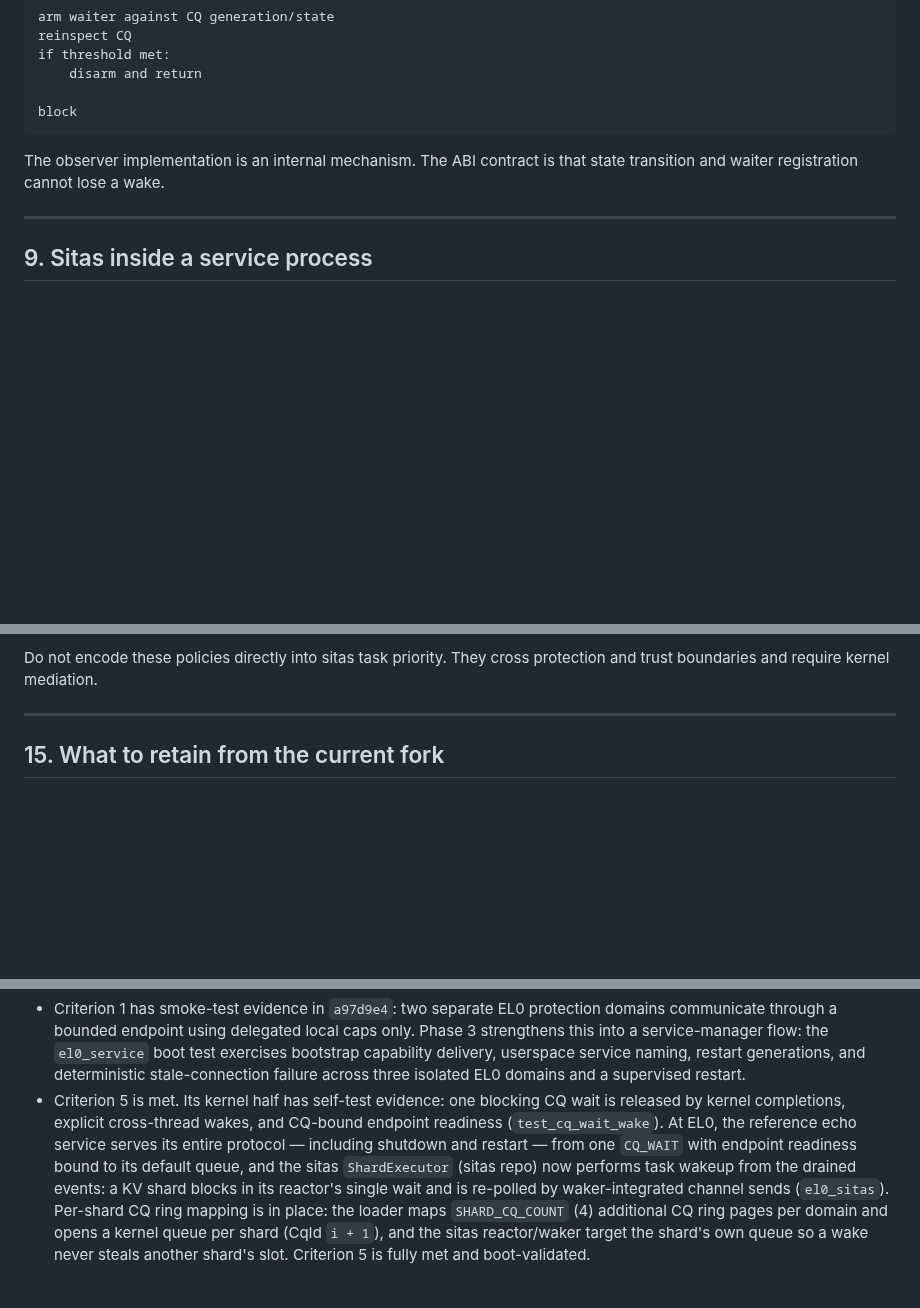
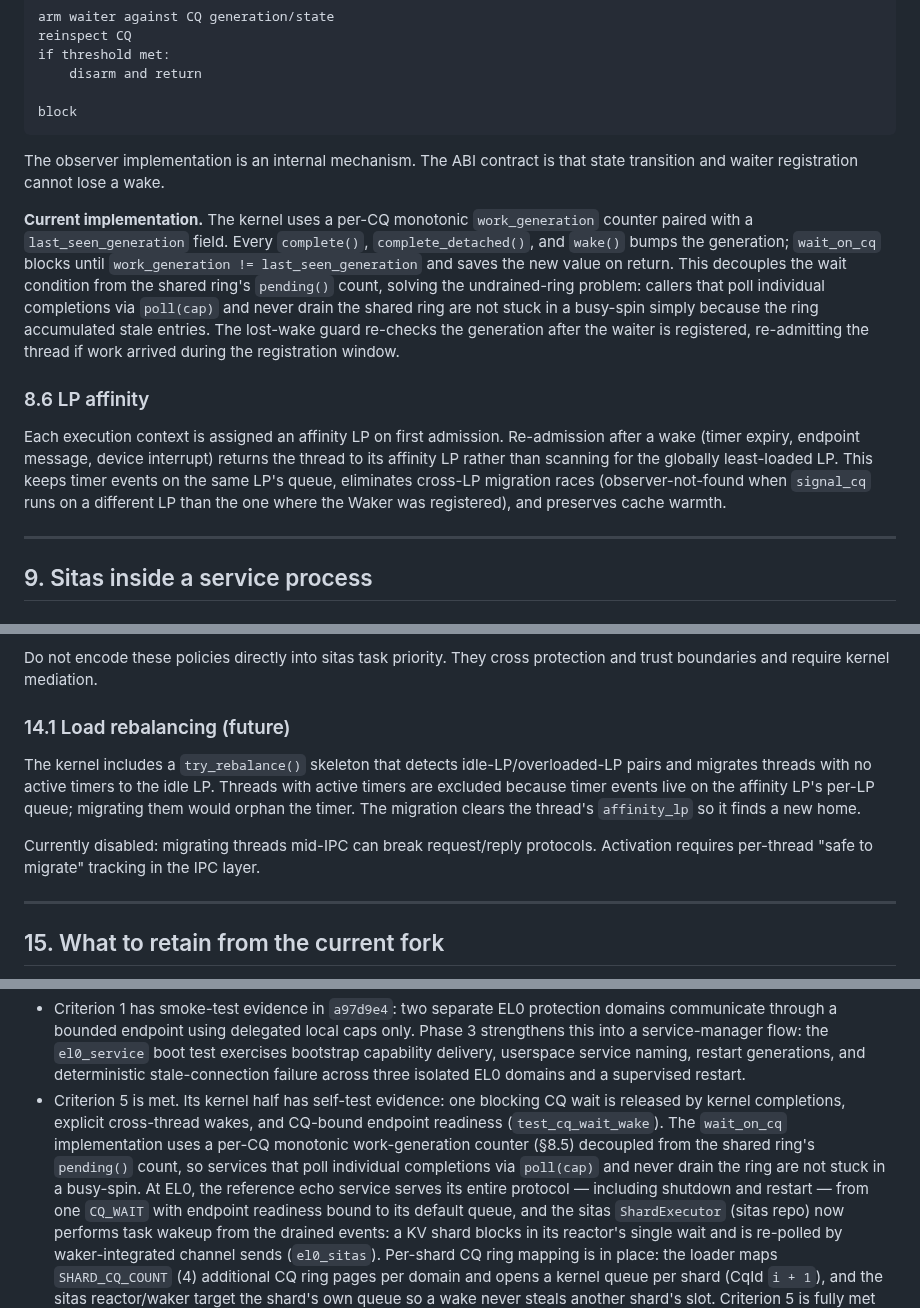
Before and after one commit to FrodeRanders/charlotte-os, a Markdown page: docs/charlotte-sitas-xous-architecture.md, 3 parts joined by grey strips. GitHub-like rendering; blank space fills up the shorter version.

Commit message:
docs: update architecture for generation-counter cq_wait + LP affinity
- Section 8.5: describe the per-CQ work_generation counter
  implementation, how it decouples cq_wait from ring pending(),
  and the lost-wake guard.
- Section 8.6 (new): document LP affinity — threads assigned a
  home LP at first admission, returned to it after every wake.
  Eliminates cross-LP migration races and keeps timers on the
  correct per-LP queue.
- Section 14.1 (new): document the try_rebalance() skeleton —
  idle-LP migration with active-timer exclusion, currently
  disabled pending IPC-layer thread-safety review.
- Phase 10: add LP affinity and rebalance skeleton bullets.
- Criterion 5 evidence: mention the work-generation counter
  and how it prevents the undrained-ring busy-spin.

```diff
--- a/docs/charlotte-sitas-xous-architecture.md
+++ b/docs/charlotte-sitas-xous-architecture.md
@@ -1093,6 +1093,29 @@ block
 The observer implementation is an internal mechanism. The ABI contract
 is that state transition and waiter registration cannot lose a wake.
 
+**Current implementation.**  The kernel uses a per-CQ monotonic
+`work_generation` counter paired with a `last_seen_generation` field.
+Every `complete()`, `complete_detached()`, and `wake()` bumps the
+generation; `wait_on_cq` blocks until `work_generation !=
+last_seen_generation` and saves the new value on return.  This
+decouples the wait condition from the shared ring's `pending()` count,
+solving the undrained-ring problem: callers that poll individual
+completions via `poll(cap)` and never drain the shared ring are not
+stuck in a busy-spin simply because the ring accumulated stale
+entries.  The lost-wake guard re-checks the generation after the
+waiter is registered, re-admitting the thread if work arrived during
+the registration window.
+
+### 8.6 LP affinity
+
+Each execution context is assigned an affinity LP on first admission.
+Re-admission after a wake (timer expiry, endpoint message, device
+interrupt) returns the thread to its affinity LP rather than scanning
+for the globally least-loaded LP.  This keeps timer events on the same
+LP's queue, eliminates cross-LP migration races (observer-not-found
+when `signal_cq` runs on a different LP than the one where the Waker
+was registered), and preserves cache warmth.
+
 ------------------------------------------------------------------------
 
 ## 9. Sitas inside a service process
@@ -1458,6 +1481,19 @@ The ABI should leave room for:
 
 Do not encode these policies directly into sitas task priority. They
 cross protection and trust boundaries and require kernel mediation.
+
+### 14.1 Load rebalancing (future)
+
+The kernel includes a `try_rebalance()` skeleton that detects
+idle-LP/overloaded-LP pairs and migrates threads with no active timers
+to the idle LP.  Threads with active timers are excluded because timer
+events live on the affinity LP's per-LP queue; migrating them would
+orphan the timer.  The migration clears the thread's `affinity_lp` so
+it finds a new home.
+
+Currently disabled: migrating threads mid-IPC can break request/reply
+protocols.  Activation requires per-thread "safe to migrate" tracking
+in the IPC layer.
 
 ------------------------------------------------------------------------
 
@@ -2143,7 +2184,11 @@ Current status:
 -   Criterion 5 is met. Its kernel half has self-test evidence: one
     blocking CQ wait is released by kernel completions, explicit
     cross-thread wakes, and CQ-bound endpoint readiness
-    (`test_cq_wait_wake`). At EL0, the reference echo service serves its
+    (`test_cq_wait_wake`).  The `wait_on_cq` implementation uses a
+    per-CQ monotonic work-generation counter (§8.5) decoupled from the
+    shared ring's `pending()` count, so services that poll individual
+    completions via `poll(cap)` and never drain the ring are not stuck
+    in a busy-spin.  At EL0, the reference echo service serves its
     entire protocol — including shutdown and restart — from one `CQ_WAIT`
     with endpoint readiness bound to its default queue, and the sitas
     `ShardExecutor` (sitas repo) now performs task wakeup from the
```
Also changed, not shown: other parts of docs/charlotte-sitas-xous-architecture.md (+5 -0 lines).
